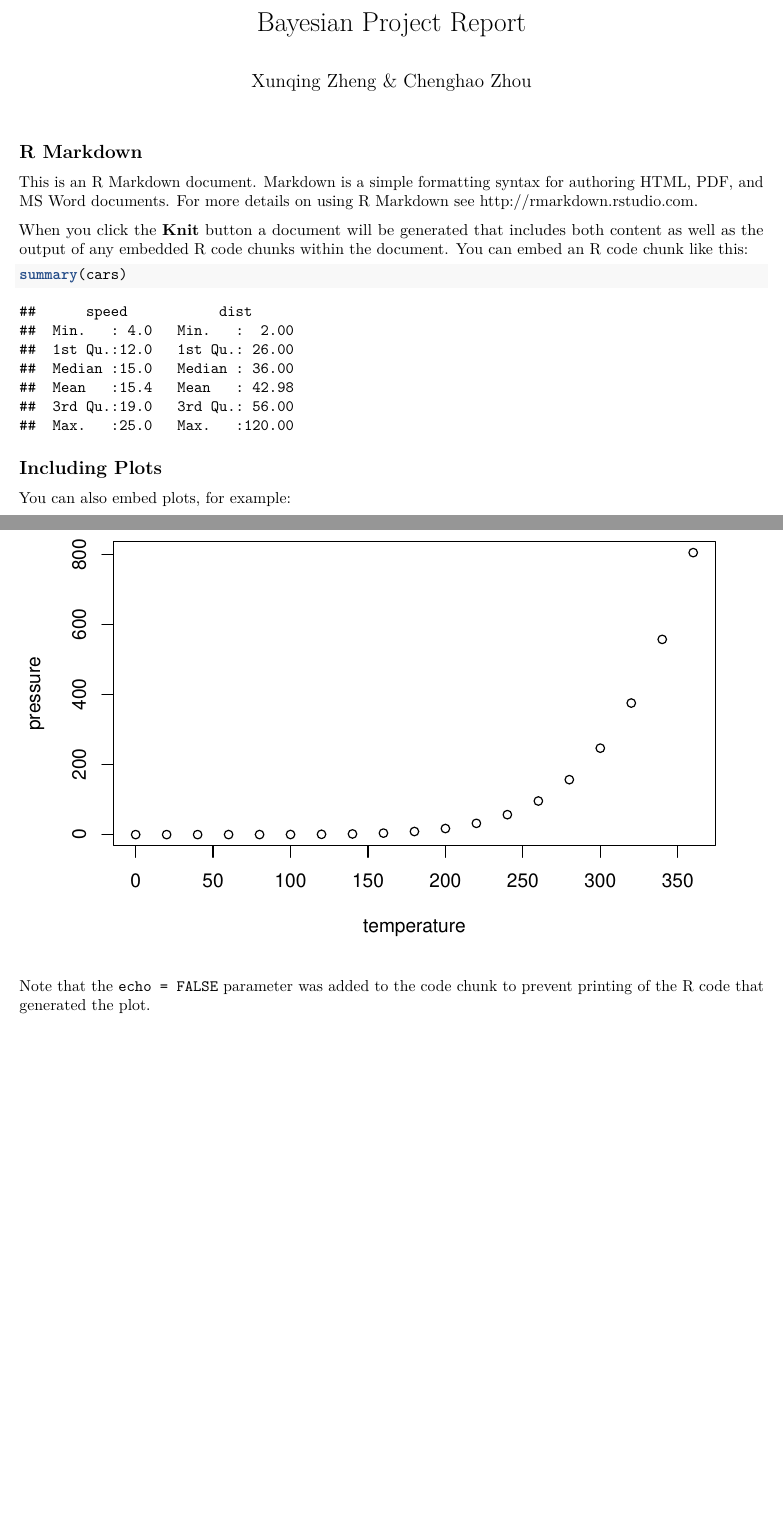
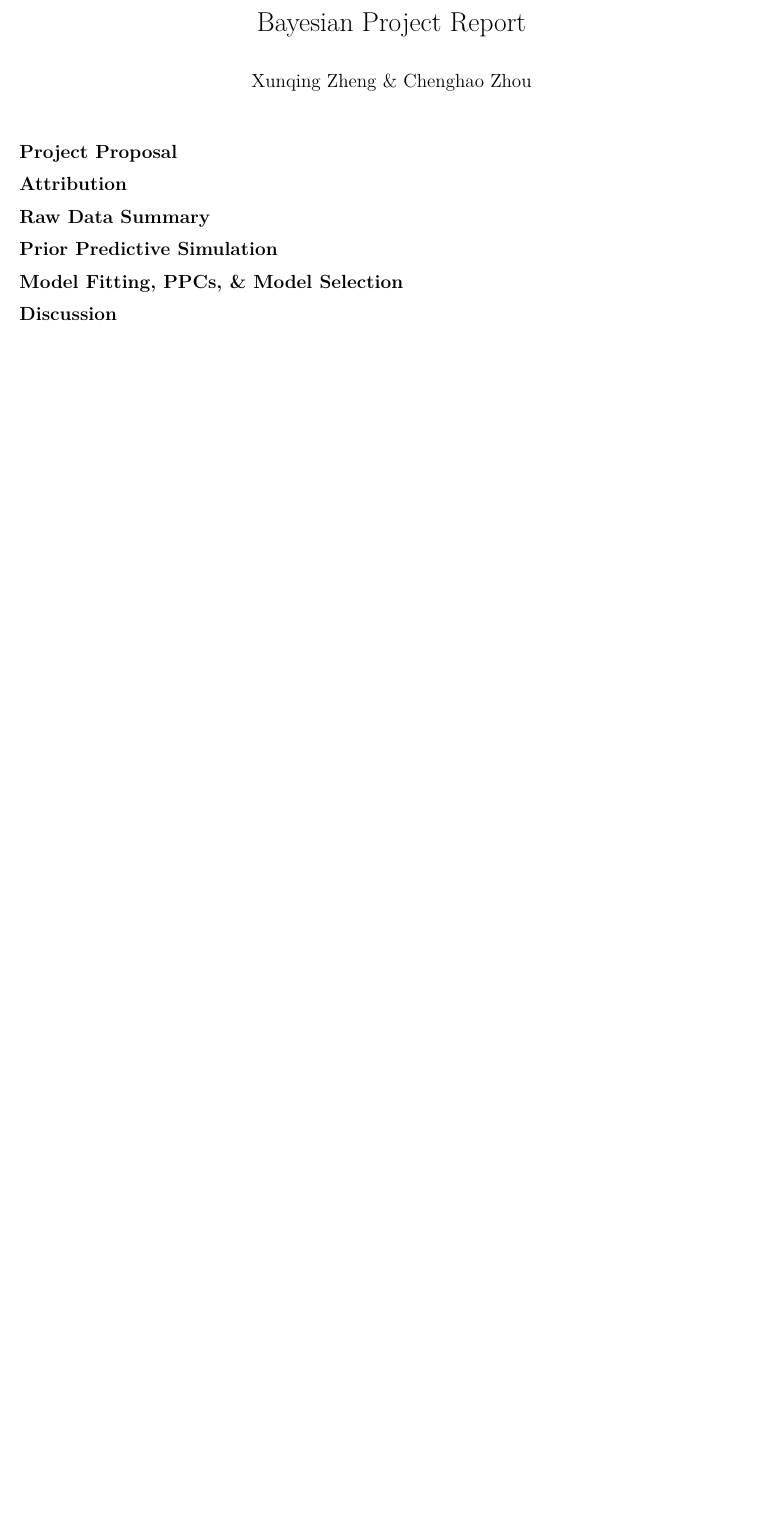
Before and after one commit to Xunzheng6/BayesianProject, an R Markdown document (Project Report.Rmd): two parts of pages 1 and 2 of 2 before the commit and part of the page after it, the two joined at a grey line, cut so that both start at the same text, the shorter picture padded with empty space. Rendered offline with R 4.5, knitr and Pandoc, then LaTeX, with nearby package versions.

Commit message:
Report Section

````diff
--- a/Project Report.Rmd
+++ b/Project Report.Rmd
@@ -4,26 +4,14 @@ author: "Xunqing Zheng & Chenghao Zhou"
 output: pdf_document
 ---
 
-```{r setup, include=FALSE}
-knitr::opts_chunk$set(echo = TRUE)
-```
+## Project Proposal
 
-## R Markdown
+## Attribution
 
-This is an R Markdown document. Markdown is a simple formatting syntax for authoring HTML, PDF, and MS Word documents. For more details on using R Markdown see <http://rmarkdown.rstudio.com>.
+## Raw Data Summary
 
-When you click the **Knit** button a document will be generated that includes both content as well as the output of any embedded R code chunks within the document. You can embed an R code chunk like this:
+## Prior Predictive Simulation
 
-```{r cars}
-summary(cars)
-```
+## Model Fitting, PPCs, & Model Selection
 
-## Including Plots
-
-You can also embed plots, for example:
-
-```{r pressure, echo=FALSE}
-plot(pressure)
-```
-
-Note that the `echo = FALSE` parameter was added to the code chunk to prevent printing of the R code that generated the plot.
+## Discussion
````
